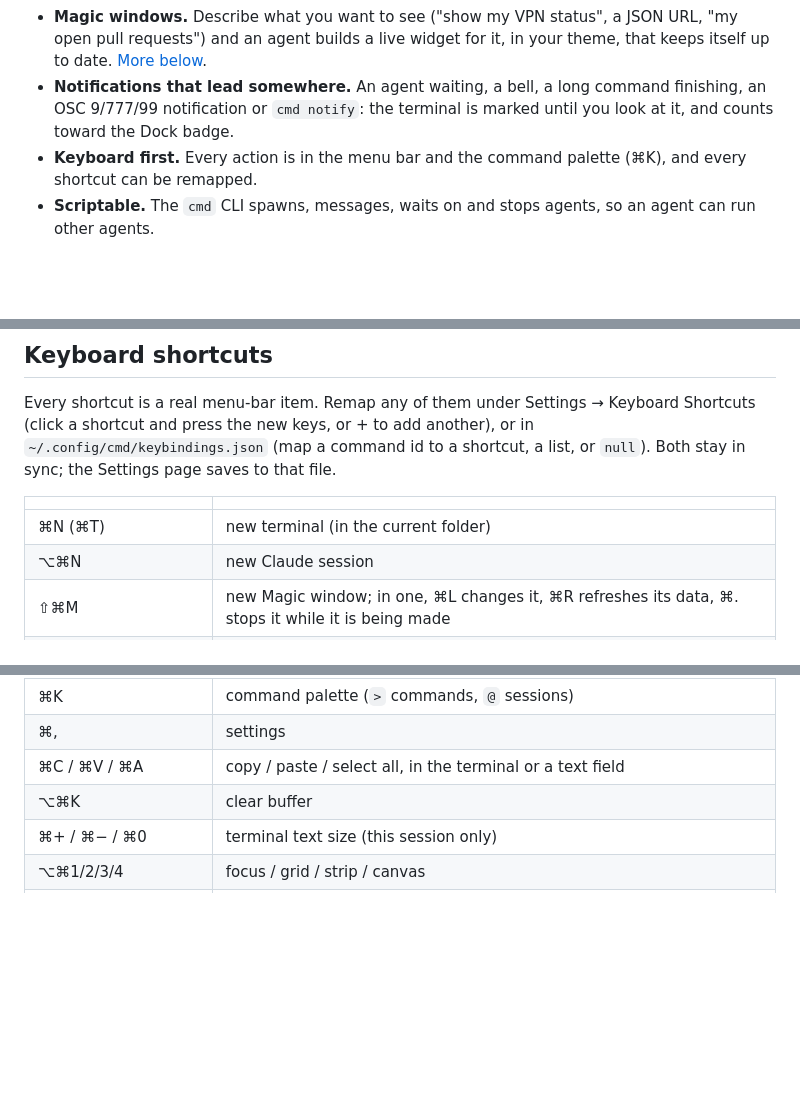
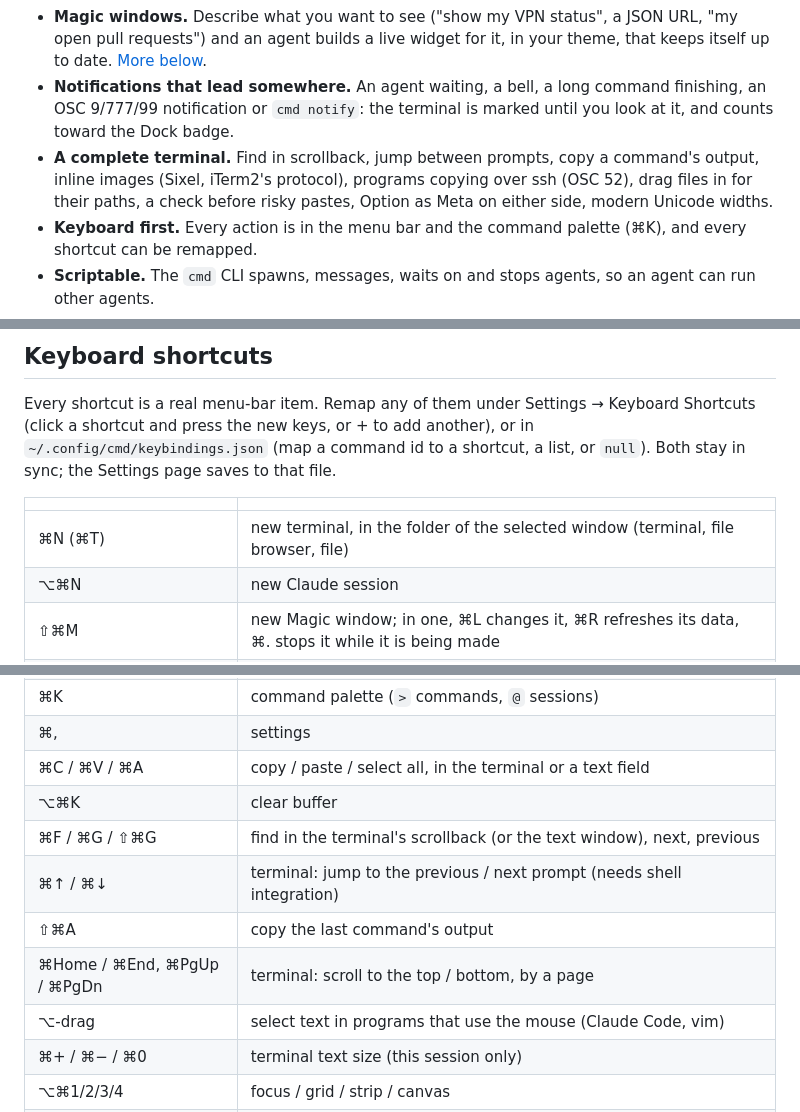
Before and after one commit to janoelze/cmd, a Markdown page: README.md, 3 parts joined by grey strips. Rendered like a GitHub page; blank space fills up the shorter version.

Commit message:
README: the new terminal features and shortcuts
Co-Authored-By: Claude Opus 5.5 <noreply@anthropic.com>

```diff
--- a/README.md
+++ b/README.md
@@ -33,6 +33,7 @@ Run Claude Code, Codex and your shells side by side, and see at a glance which a
 - **More than terminals.** Browser, file tree, text editor and Markdown windows sit next to your terminals. `open README.md` in the shell opens it in cmd.
 - **Magic windows.** Describe what you want to see ("show my VPN status", a JSON URL, "my open pull requests") and an agent builds a live widget for it, in your theme, that keeps itself up to date. [More below](#magic-windows).
 - **Notifications that lead somewhere.** An agent waiting, a bell, a long command finishing, an OSC 9/777/99 notification or `cmd notify`: the terminal is marked until you look at it, and counts toward the Dock badge.
+- **A complete terminal.** Find in scrollback, jump between prompts, copy a command's output, inline images (Sixel, iTerm2's protocol), programs copying over ssh (OSC 52), drag files in for their paths, a check before risky pastes, Option as Meta on either side, modern Unicode widths.
 - **Keyboard first.** Every action is in the menu bar and the command palette (⌘K), and every shortcut can be remapped.
 - **Scriptable.** The `cmd` CLI spawns, messages, waits on and stops agents, so an agent can run other agents.
 - **16 themes**, light and dark, following the system or not.
@@ -101,7 +102,7 @@ Every shortcut is a real menu-bar item. Remap any of them under Settings → Key
 
 | | |
 |---|---|
-| ⌘N (⌘T) | new terminal (in the current folder) |
+| ⌘N (⌘T) | new terminal, in the folder of the selected window (terminal, file browser, file) |
 | ⌥⌘N | new Claude session |
 | ⇧⌘M | new Magic window; in one, ⌘L changes it, ⌘R refreshes its data, ⌘. stops it while it is being made |
 | ⌘W | close the frontmost thing: the palette, then the terminal (asks if something is running), then the window |
@@ -113,6 +114,11 @@ Every shortcut is a real menu-bar item. Remap any of them under Settings → Key
 | ⌘, | settings |
 | ⌘C / ⌘V / ⌘A | copy / paste / select all, in the terminal or a text field |
 | ⌥⌘K | clear buffer |
+| ⌘F / ⌘G / ⇧⌘G | find in the terminal's scrollback (or the text window), next, previous |
+| ⌘↑ / ⌘↓ | terminal: jump to the previous / next prompt (needs shell integration) |
+| ⇧⌘A | copy the last command's output |
+| ⌘Home / ⌘End, ⌘PgUp / ⌘PgDn | terminal: scroll to the top / bottom, by a page |
+| ⌥-drag | select text in programs that use the mouse (Claude Code, vim) |
 | ⌘+ / ⌘− / ⌘0 | terminal text size (this session only) |
 | ⌥⌘1/2/3/4 | focus / grid / strip / canvas |
 | ⌘↩ | toggle focus: the selected window fills the pane; again returns to grid, strip or canvas |
```
